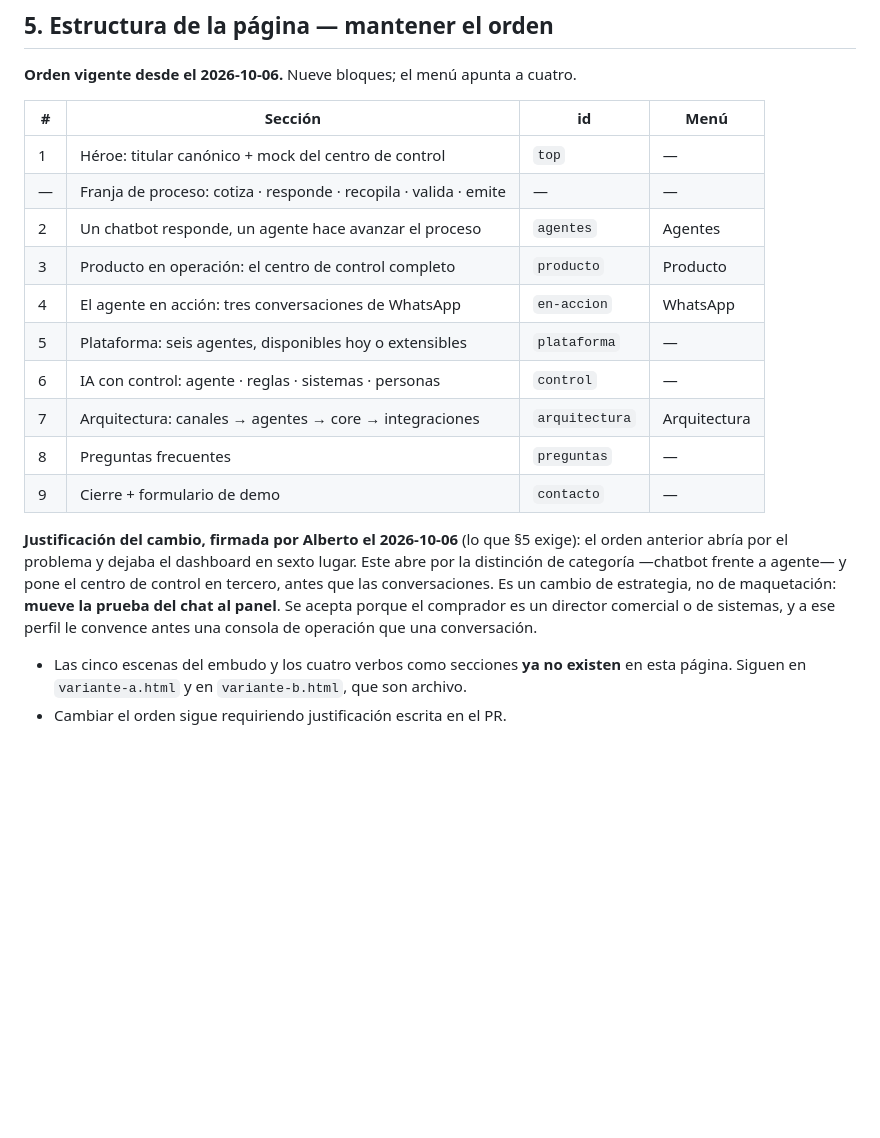
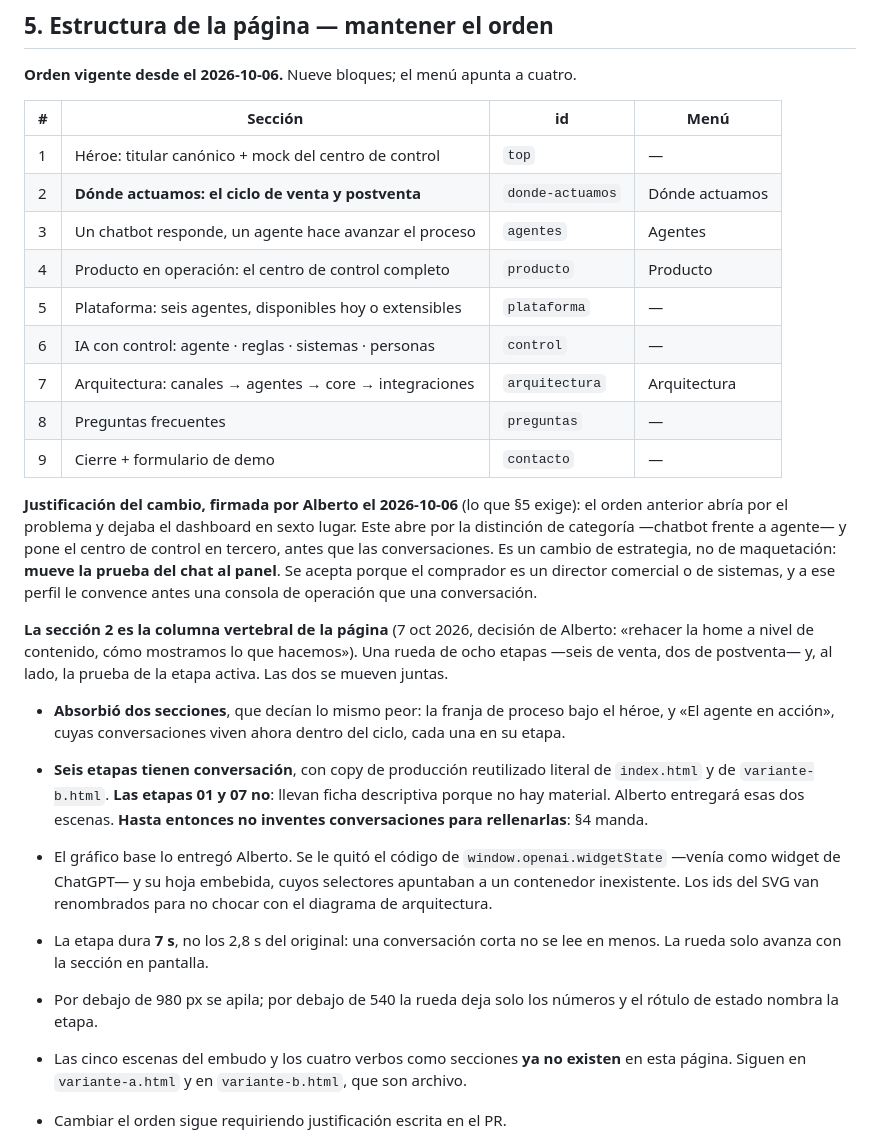
Before and after one commit to insurmind/insurmind_landing, a Markdown page: CLAUDE.md, the part around the change. GitHub-like rendering; blank space fills up the shorter version.

```diff
--- a/CLAUDE.md
+++ b/CLAUDE.md
@@ -88,10 +88,9 @@ La web pública de **Insurmind**, **agentes de IA que se conectan a cualquier as
 | # | Sección | id | Menú |
 |---|---|---|---|
 | 1 | Héroe: titular canónico + mock del centro de control | `top` | — |
-| — | Franja de proceso: cotiza · responde · recopila · valida · emite | — | — |
-| 2 | Un chatbot responde, un agente hace avanzar el proceso | `agentes` | Agentes |
-| 3 | Producto en operación: el centro de control completo | `producto` | Producto |
-| 4 | El agente en acción: tres conversaciones de WhatsApp | `en-accion` | WhatsApp |
+| 2 | **Dónde actuamos: el ciclo de venta y postventa** | `donde-actuamos` | Dónde actuamos |
+| 3 | Un chatbot responde, un agente hace avanzar el proceso | `agentes` | Agentes |
+| 4 | Producto en operación: el centro de control completo | `producto` | Producto |
 | 5 | Plataforma: seis agentes, disponibles hoy o extensibles | `plataforma` | — |
 | 6 | IA con control: agente · reglas · sistemas · personas | `control` | — |
 | 7 | Arquitectura: canales → agentes → core → integraciones | `arquitectura` | Arquitectura |
@@ -99,6 +98,14 @@ La web pública de **Insurmind**, **agentes de IA que se conectan a cualquier as
 | 9 | Cierre + formulario de demo | `contacto` | — |
 
 **Justificación del cambio, firmada por Alberto el 2026-10-06** (lo que §5 exige): el orden anterior abría por el problema y dejaba el dashboard en sexto lugar. Este abre por la distinción de categoría —chatbot frente a agente— y pone el centro de control en tercero, antes que las conversaciones. Es un cambio de estrategia, no de maquetación: **mueve la prueba del chat al panel**. Se acepta porque el comprador es un director comercial o de sistemas, y a ese perfil le convence antes una consola de operación que una conversación.
+
+**La sección 2 es la columna vertebral de la página** (7 oct 2026, decisión de Alberto: «rehacer la home a nivel de contenido, cómo mostramos lo que hacemos»). Una rueda de ocho etapas —seis de venta, dos de postventa— y, al lado, la prueba de la etapa activa. Las dos se mueven juntas.
+
+- **Absorbió dos secciones**, que decían lo mismo peor: la franja de proceso bajo el héroe, y «El agente en acción», cuyas conversaciones viven ahora dentro del ciclo, cada una en su etapa.
+- **Seis etapas tienen conversación**, con copy de producción reutilizado literal de `index.html` y de `variante-b.html`. **Las etapas 01 y 07 no**: llevan ficha descriptiva porque no hay material. Alberto entregará esas dos escenas. **Hasta entonces no inventes conversaciones para rellenarlas**: §4 manda.
+- El gráfico base lo entregó Alberto. Se le quitó el código de `window.openai.widgetState` —venía como widget de ChatGPT— y su hoja embebida, cuyos selectores apuntaban a un contenedor inexistente. Los ids del SVG van renombrados para no chocar con el diagrama de arquitectura.
+- La etapa dura **7 s**, no los 2,8 s del original: una conversación corta no se lee en menos. La rueda solo avanza con la sección en pantalla.
+- Por debajo de 980 px se apila; por debajo de 540 la rueda deja solo los números y el rótulo de estado nombra la etapa.
 
 - Las cinco escenas del embudo y los cuatro verbos como secciones **ya no existen** en esta página. Siguen en `variante-a.html` y en `variante-b.html`, que son archivo.
 - Cambiar el orden sigue requiriendo justificación escrita en el PR.
```
Also changed, not shown: AGENTS.md (+11 -4 lines).
